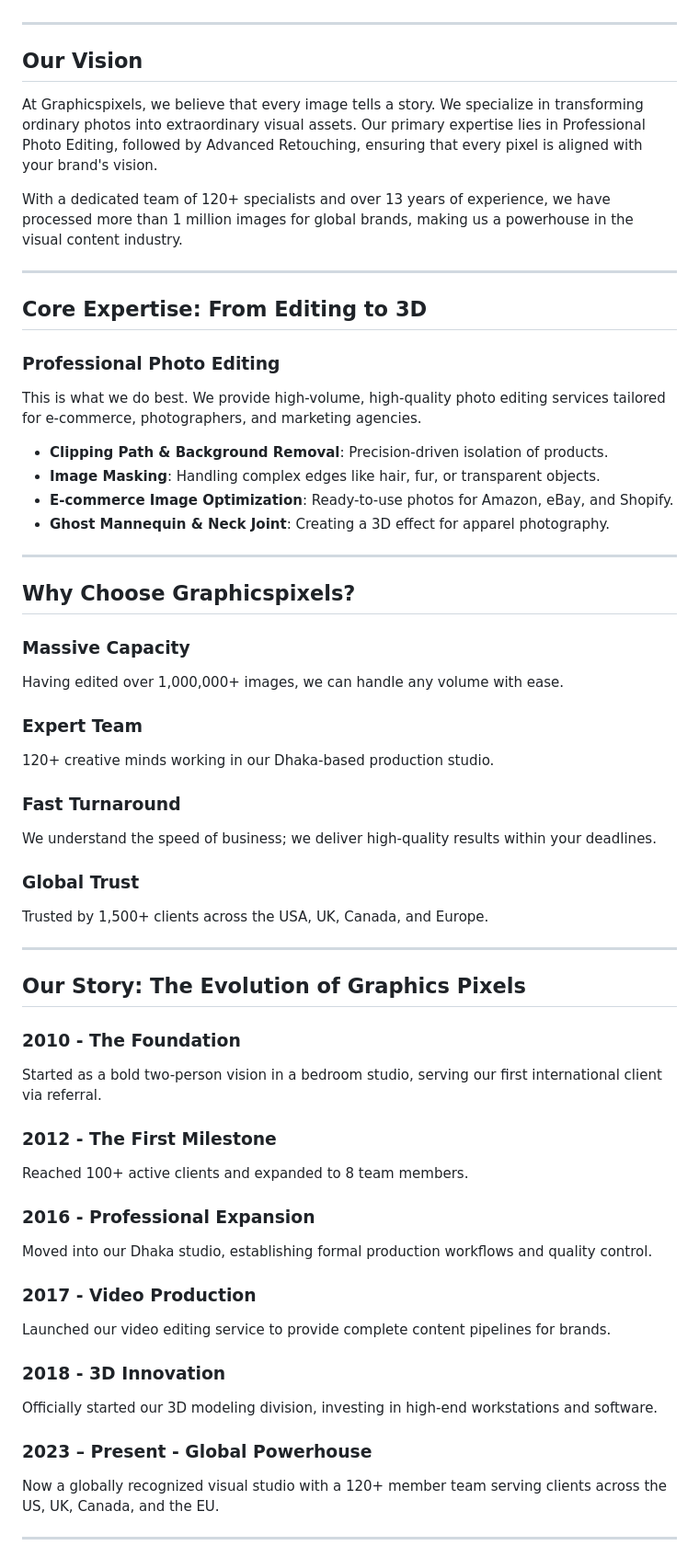
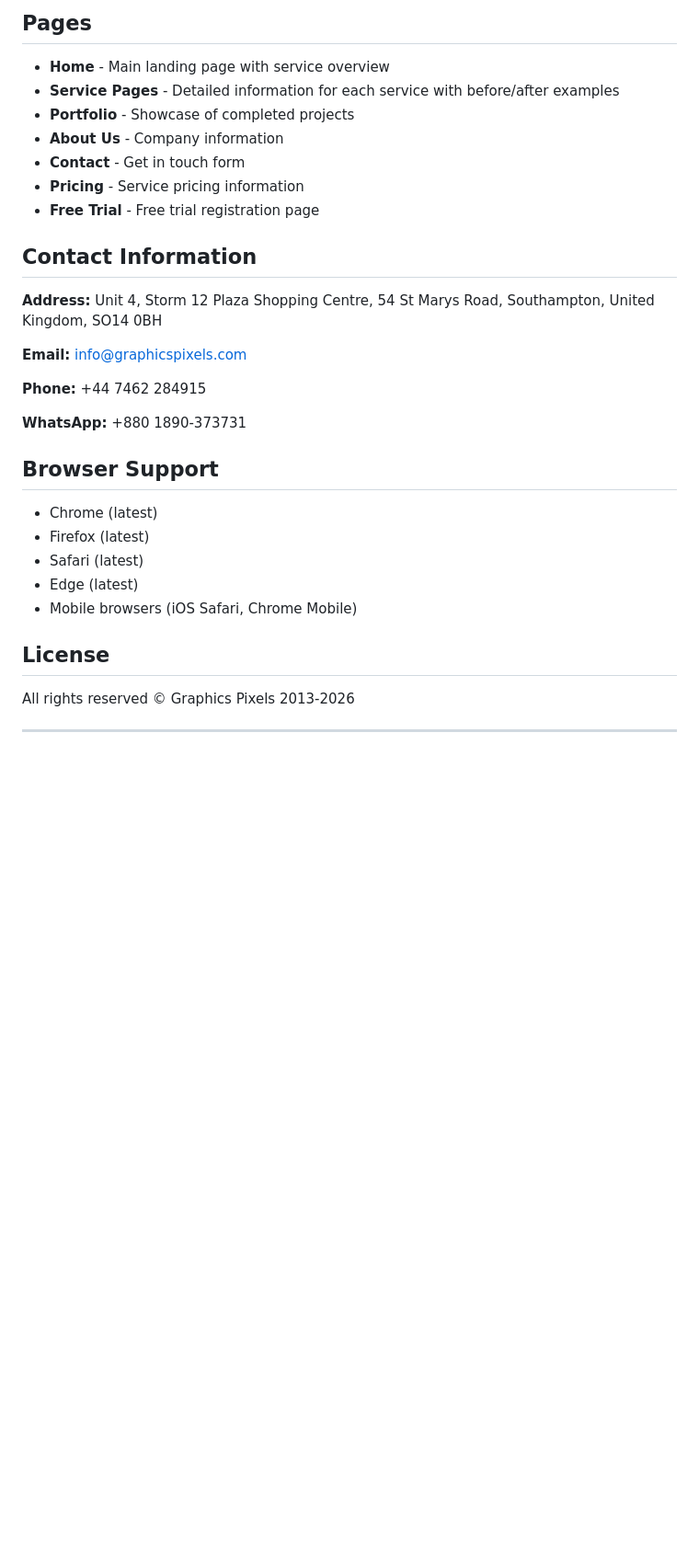
Before and after one commit to arifbillahcse/graphicspixels, a Markdown page: README.md, the part around one of its changes. Shown at 92% size. GitHub-like rendering; blank space fills up the shorter version.

```diff
--- a/README.md
+++ b/README.md
@@ -15,62 +75,34 @@ Transform your visuals with Graphicspixels. Specializing in eCommerce photo edit
+## Pages
+
+- **Home** - Main landing page with service overview
+- **Service Pages** - Detailed information for each service with before/after examples
+- **Portfolio** - Showcase of completed projects
+- **About Us** - Company information
+- **Contact** - Get in touch form
+- **Pricing** - Service pricing information
+- **Free Trial** - Free trial registration page
+
+## Contact Information
+
+**Address:** Unit 4, Storm 12 Plaza Shopping Centre, 54 St Marys Road, Southampton, United Kingdom, SO14 0BH
+
+**Email:** info@graphicspixels.com
+
+**Phone:** +44 7462 284915
+
+**WhatsApp:** +880 1890-373731
+
+## Browser Support
+
+- Chrome (latest)
+- Firefox (latest)
+- Safari (latest)
+- Edge (latest)
+- Mobile browsers (iOS Safari, Chrome Mobile)
+
+## License
+
+All rights reserved © Graphics Pixels 2013-2026
 
 ---
 
-## Our Vision
-
-At Graphicspixels, we believe that every image tells a story. We specialize in transforming ordinary photos into extraordinary visual assets. Our primary expertise lies in Professional Photo Editing, followed by Advanced Retouching, ensuring that every pixel is aligned with your brand's vision.
-
-With a dedicated team of 120+ specialists and over 13 years of experience, we have processed more than 1 million images for global brands, making us a powerhouse in the visual content industry.
-
----
-
-## Core Expertise: From Editing to 3D
-
-### Professional Photo Editing
-
-This is what we do best. We provide high-volume, high-quality photo editing services tailored for e-commerce, photographers, and marketing agencies.
-
-- **Clipping Path & Background Removal**: Precision-driven isolation of products.
-- **Image Masking**: Handling complex edges like hair, fur, or transparent objects.
-- **E-commerce Image Optimization**: Ready-to-use photos for Amazon, eBay, and Shopify.
-- **Ghost Mannequin & Neck Joint**: Creating a 3D effect for apparel photography.
-
----
-
-## Why Choose Graphicspixels?
-
-### Massive Capacity
-Having edited over 1,000,000+ images, we can handle any volume with ease.
-
-### Expert Team
-120+ creative minds working in our Dhaka-based production studio.
-
-### Fast Turnaround
-We understand the speed of business; we deliver high-quality results within your deadlines.
-
-### Global Trust
-Trusted by 1,500+ clients across the USA, UK, Canada, and Europe.
-
----
-
-## Our Story: The Evolution of Graphics Pixels
-
-### 2010 - The Foundation
-Started as a bold two-person vision in a bedroom studio, serving our first international client via referral.
-
-### 2012 - The First Milestone
-Reached 100+ active clients and expanded to 8 team members.
-
-### 2016 - Professional Expansion
-Moved into our Dhaka studio, establishing formal production workflows and quality control.
-
-### 2017 - Video Production
-Launched our video editing service to provide complete content pipelines for brands.
-
-### 2018 - 3D Innovation
-Officially started our 3D modeling division, investing in high-end workstations and software.
-
-### 2023 – Present - Global Powerhouse
-Now a globally recognized visual studio with a 120+ member team serving clients across the US, UK, Canada, and the EU.
-
----
-
```
Also changed, not shown: other parts of README.md (+70 -143 lines).
